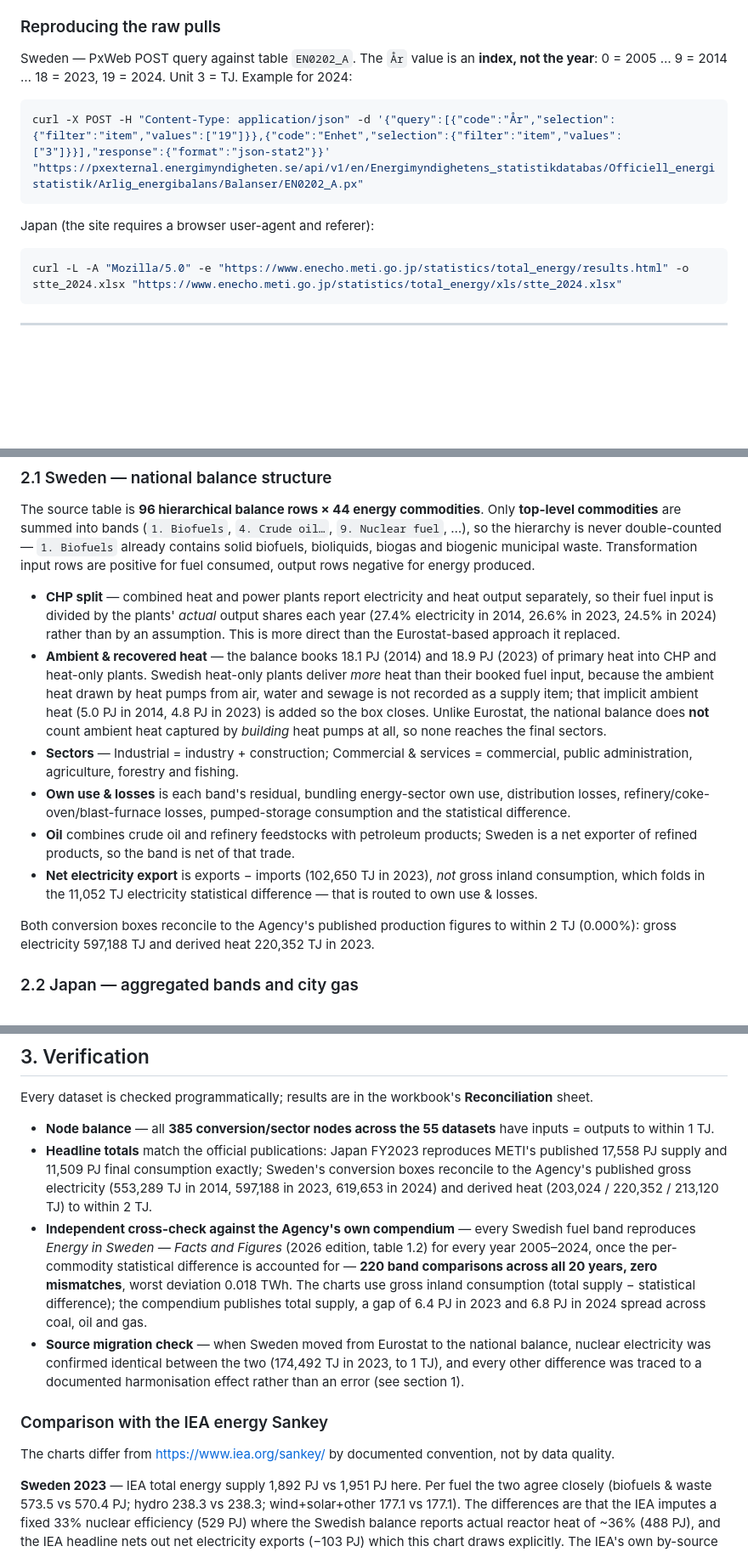
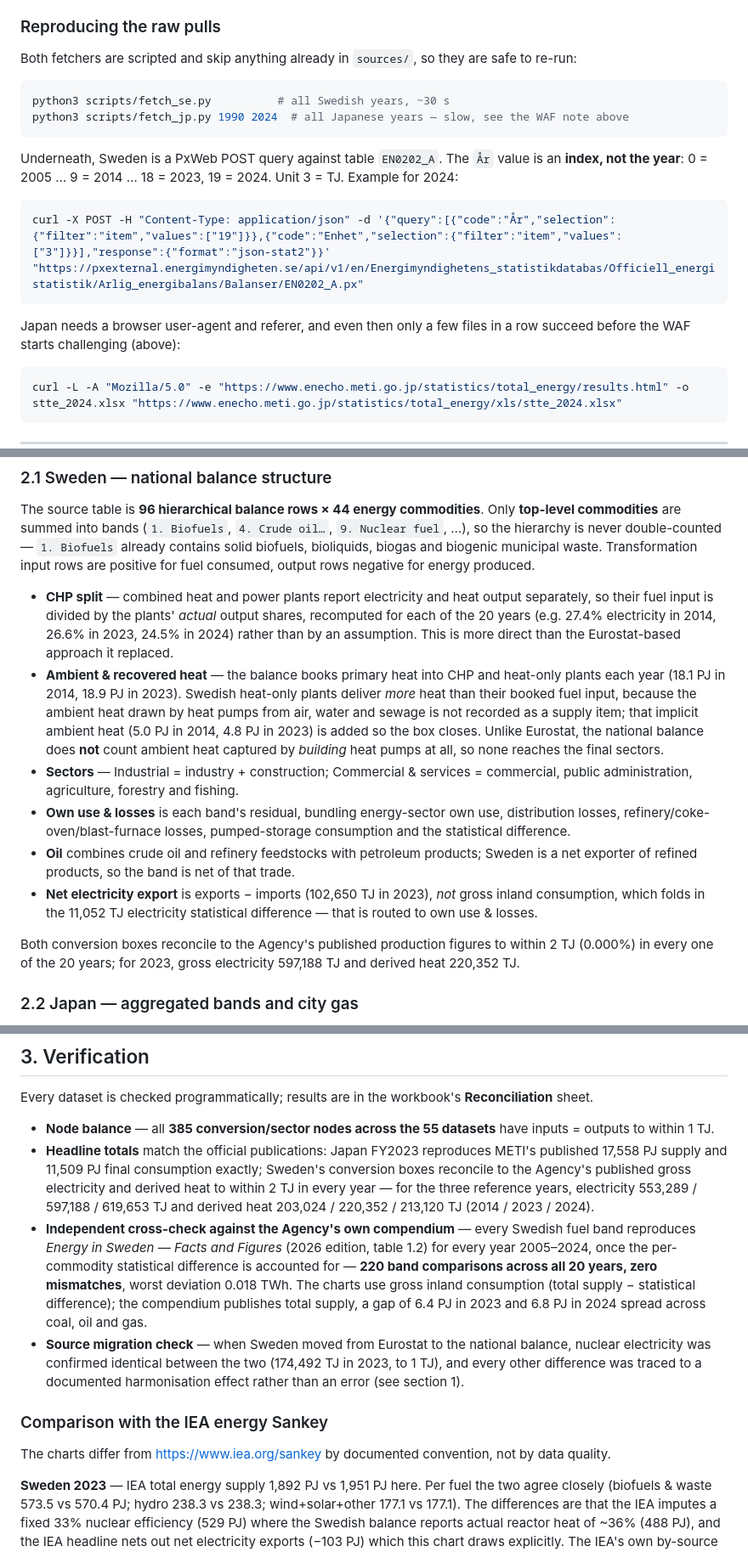
Before and after one commit to roman-selyanchyn-kyushu/mirai-energy-sankey, a Markdown page: README.md, 3 parts joined by grey strips. Shown at 85% size. GitHub-like rendering; blank space fills up the shorter version.

````diff
--- a/README.md
+++ b/README.md
@@ -79,14 +79,22 @@ Charts published before August 2026 used the Eurostat figures and therefore diff
 
 ### Reproducing the raw pulls
 
-Sweden — PxWeb POST query against table `EN0202_A`. The `År` value is an **index, not the year**:
-0 = 2005 … 9 = 2014 … 18 = 2023, 19 = 2024. Unit 3 = TJ. Example for 2024:
+Both fetchers are scripted and skip anything already in `sources/`, so they are safe to re-run:
+
+```bash
+python3 scripts/fetch_se.py          # all Swedish years, ~30 s
+python3 scripts/fetch_jp.py 1990 2024  # all Japanese years — slow, see the WAF note above
+```
+
+Underneath, Sweden is a PxWeb POST query against table `EN0202_A`. The `År` value is an **index, not the
+year**: 0 = 2005 … 9 = 2014 … 18 = 2023, 19 = 2024. Unit 3 = TJ. Example for 2024:
 
 ```bash
 curl -X POST -H "Content-Type: application/json" -d '{"query":[{"code":"År","selection":{"filter":"item","values":["19"]}},{"code":"Enhet","selection":{"filter":"item","values":["3"]}}],"response":{"format":"json-stat2"}}' "https://pxexternal.energimyndigheten.se/api/v1/en/Energimyndighetens_statistikdatabas/Officiell_energistatistik/Arlig_energibalans/Balanser/EN0202_A.px"
 ```
 
-Japan (the site requires a browser user-agent and referer):
+Japan needs a browser user-agent and referer, and even then only a few files in a row succeed before the
+WAF starts challenging (above):
 
 ```bash
 curl -L -A "Mozilla/5.0" -e "https://www.enecho.meti.go.jp/statistics/total_energy/results.html" -o stte_2024.xlsx "https://www.enecho.meti.go.jp/statistics/total_energy/xls/stte_2024.xlsx"
@@ -118,10 +126,11 @@ double-counted — `1. Biofuels` already contains solid biofuels, bioliquids, bi
 waste. Transformation input rows are positive for fuel consumed, output rows negative for energy produced.
 
 - **CHP split** — combined heat and power plants report electricity and heat output separately, so their
-  fuel input is divided by the plants' *actual* output shares each year (27.4% electricity in 2014, 26.6%
-  in 2023, 24.5% in 2024) rather than by an assumption. This is more direct than the Eurostat-based approach it replaced.
-- **Ambient & recovered heat** — the balance books 18.1 PJ (2014) and 18.9 PJ (2023) of primary heat into CHP and heat-only
-  plants. Swedish heat-only plants deliver *more* heat than their booked fuel input, because the ambient
+  fuel input is divided by the plants' *actual* output shares, recomputed for each of the 20 years
+  (e.g. 27.4% electricity in 2014, 26.6% in 2023, 24.5% in 2024) rather than by an assumption. This is more direct than the Eurostat-based approach it replaced.
+- **Ambient & recovered heat** — the balance books primary heat into CHP and heat-only plants each year
+  (18.1 PJ in 2014, 18.9 PJ in 2023). Swedish heat-only
+  plants deliver *more* heat than their booked fuel input, because the ambient
   heat drawn by heat pumps from air, water and sewage is not recorded as a supply item; that implicit
   ambient heat (5.0 PJ in 2014, 4.8 PJ in 2023) is added so the box closes. Unlike Eurostat, the national balance does
   **not** count ambient heat captured by *building* heat pumps at all, so none reaches the final sectors.
@@ -134,8 +143,8 @@ waste. Transformation input rows are positive for fuel consumed, output rows neg
 - **Net electricity export** is exports − imports (102,650 TJ in 2023), *not* gross inland consumption,
   which folds in the 11,052 TJ electricity statistical difference — that is routed to own use & losses.
 
-Both conversion boxes reconcile to the Agency's published production figures to within 2 TJ (0.000%):
-gross electricity 597,188 TJ and derived heat 220,352 TJ in 2023.
+Both conversion boxes reconcile to the Agency's published production figures to within 2 TJ (0.000%) in
+every one of the 20 years; for 2023, gross electricity 597,188 TJ and derived heat 220,352 TJ.
 
 ### 2.2 Japan — aggregated bands and city gas
 
@@ -268,8 +292,9 @@ Every dataset is checked programmatically; results are in the workbook's **Recon
   within 1 TJ.
 - **Headline totals** match the official publications: Japan FY2023 reproduces METI's published
   17,558 PJ supply and 11,509 PJ final consumption exactly; Sweden's conversion boxes reconcile to the
-  Agency's published gross electricity (553,289 TJ in 2014, 597,188 in 2023, 619,653 in 2024) and derived
-  heat (203,024 / 220,352 / 213,120 TJ) to within 2 TJ.
+  Agency's published gross electricity and derived heat to within 2 TJ in every year — for the three
+  reference years, electricity 553,289 / 597,188 / 619,653 TJ and derived heat 203,024 / 220,352 /
+  213,120 TJ (2014 / 2023 / 2024).
 - **Independent cross-check against the Agency's own compendium** — every Swedish fuel band reproduces
   *Energy in Sweden — Facts and Figures* (2026 edition, table 1.2) for every year 2005–2024,
   once the per-commodity statistical difference is accounted for — **220 band comparisons across all 20
@@ -282,7 +307,7 @@ Every dataset is checked programmatically; results are in the workbook's **Recon
 
 ### Comparison with the IEA energy Sankey
 
-The charts differ from <https://www.iea.org/sankey/> by documented convention, not by data quality.
+The charts differ from <https://www.iea.org/sankey> by documented convention, not by data quality.
 
 **Sweden 2023** — IEA total energy supply 1,892 PJ vs 1,951 PJ here. Per fuel the two agree closely
 (biofuels & waste 573.5 vs 570.4 PJ; hydro 238.3 vs 238.3; wind+solar+other 177.1 vs 177.1). The
````
Also changed, not shown: other parts of README.md (+78 -36 lines).
